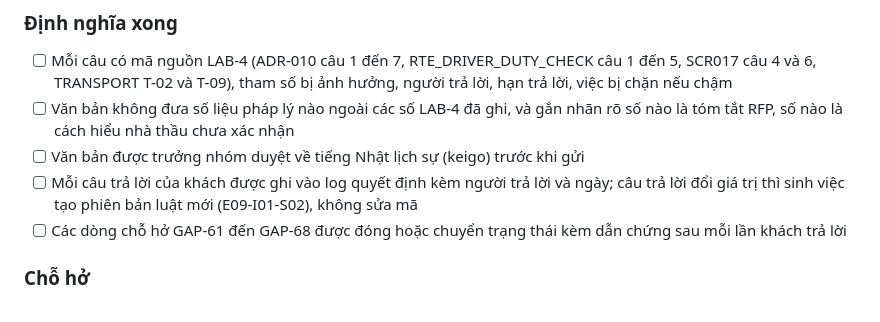
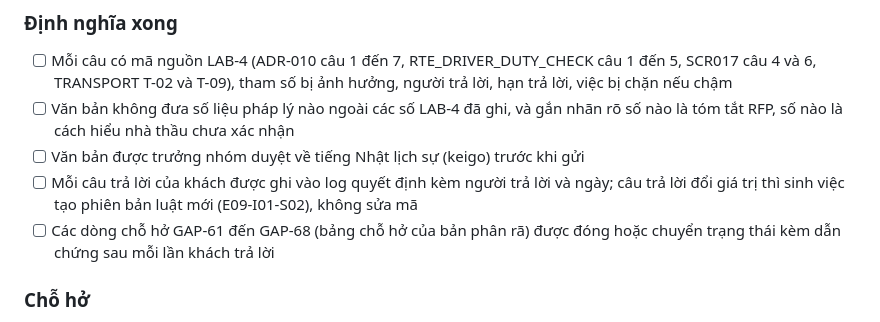
Before and after one commit to KhanhLD/yuki-cold-wms-lab5, a Markdown page: backlog/E09-gio-lai-xe-2024.md, the part around the change. Drawn GitHub-style.

```diff
--- a/backlog/E09-gio-lai-xe-2024.md
+++ b/backlog/E09-gio-lai-xe-2024.md
@@ -549,7 +549,7 @@ Một văn bản gửi khách (tiếng Nhật lịch sự) gom hai nhóm câu LA
 - [ ] Văn bản không đưa số liệu pháp lý nào ngoài các số LAB-4 đã ghi, và gắn nhãn rõ số nào là tóm tắt RFP, số nào là cách hiểu nhà thầu chưa xác nhận
 - [ ] Văn bản được trưởng nhóm duyệt về tiếng Nhật lịch sự (keigo) trước khi gửi
 - [ ] Mỗi câu trả lời của khách được ghi vào log quyết định kèm người trả lời và ngày; câu trả lời đổi giá trị thì sinh việc tạo phiên bản luật mới (E09-I01-S02), không sửa mã
-- [ ] Các dòng chỗ hở GAP-61 đến GAP-68 được đóng hoặc chuyển trạng thái kèm dẫn chứng sau mỗi lần khách trả lời
+- [ ] Các dòng chỗ hở GAP-61 đến GAP-68 (bảng chỗ hở của bản phân rã) được đóng hoặc chuyển trạng thái kèm dẫn chứng sau mỗi lần khách trả lời
 ### Chỗ hở
 - GAP-61 các trần 拘束時間, JP-13, JP-14 chưa đối chiếu với 改善基準告示; mốc kiểm lại trước khi đóng băng thiết kế đã trôi qua
 
```
Also changed, not shown: progress-report.md (+2 -2 lines), task-breakdown.md (+2 -2 lines).
